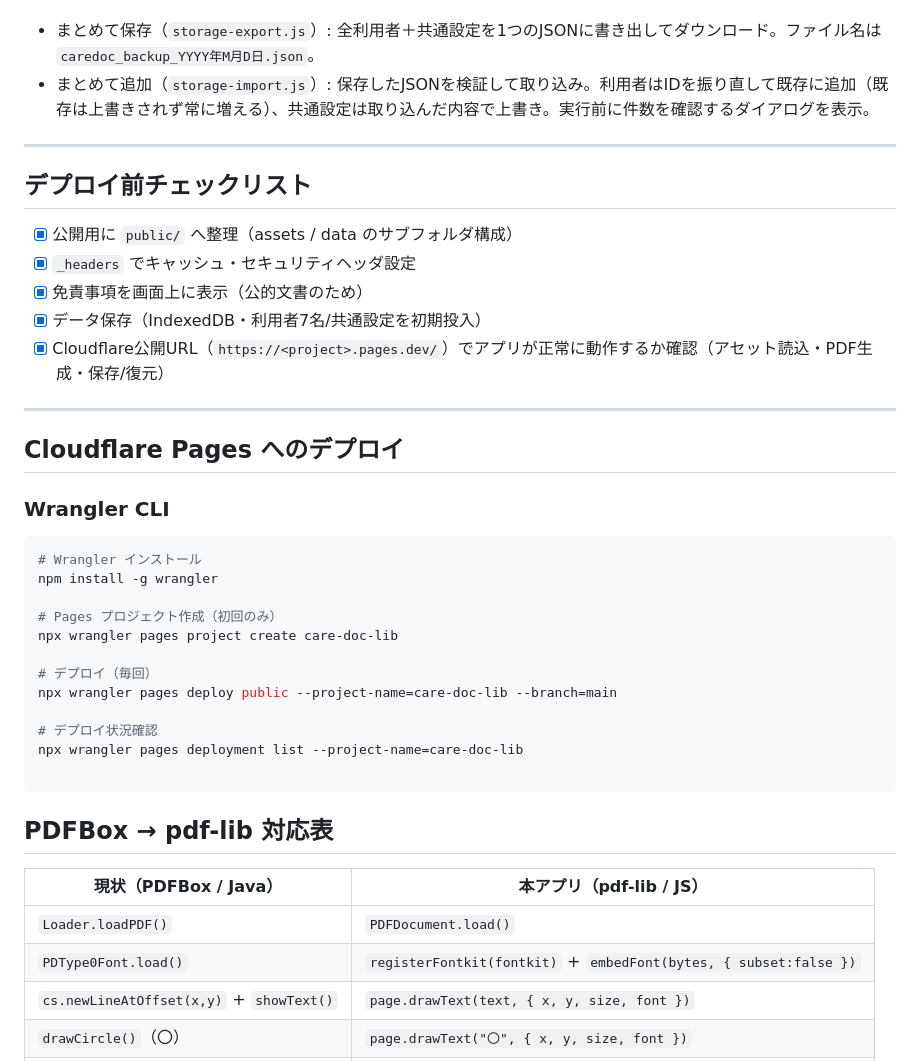
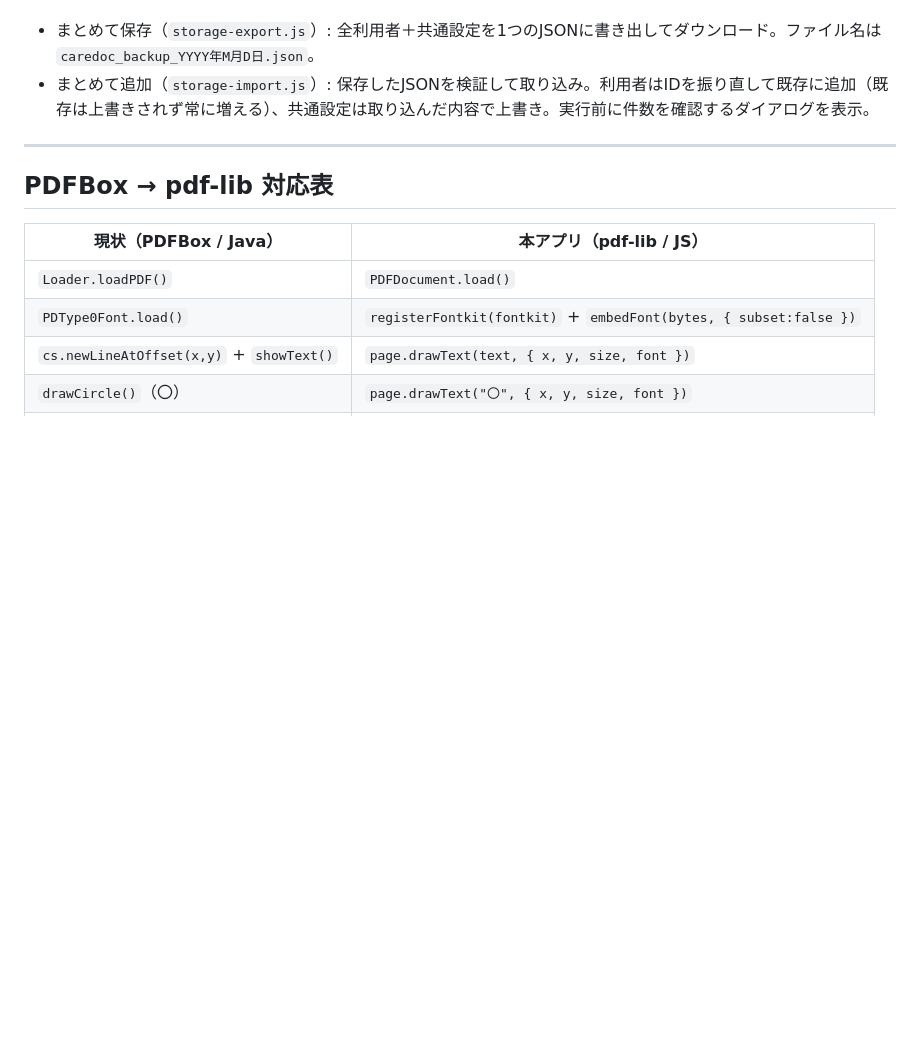
Before and after one commit to masalog/care-doc-lib, a Markdown page: README.md, the part around one of its changes. GitHub-like rendering; blank space fills up the shorter version.

````diff
--- a/README.md
+++ b/README.md
@@ -98,35 +136,6 @@ care-doc-lib/
 
 ---
 
-## デプロイ前チェックリスト
-
-- [x] 公開用に `public/` へ整理（assets / data のサブフォルダ構成）
-- [x] `_headers` でキャッシュ・セキュリティヘッダ設定
-- [x] 免責事項を画面上に表示（公的文書のため）
-- [x] データ保存（IndexedDB・利用者7名/共通設定を初期投入）
-- [x] Cloudflare公開URL（`https://<project>.pages.dev/`）でアプリが正常に動作するか確認（アセット読込・PDF生成・保存/復元）
-
----
-
-## Cloudflare Pages へのデプロイ
-
-### Wrangler CLI
-
-```bash
-# Wrangler インストール
-npm install -g wrangler
-
-# Pages プロジェクト作成（初回のみ）
-npx wrangler pages project create care-doc-lib
-
-# デプロイ（毎回）
-npx wrangler pages deploy public --project-name=care-doc-lib --branch=main
-
-# デプロイ状況確認
-npx wrangler pages deployment list --project-name=care-doc-lib
-
-```
-
 ## PDFBox → pdf-lib 対応表
 
 | 現状（PDFBox / Java） | 本アプリ（pdf-lib / JS） |
````
Also changed, not shown: other parts of README.md (+54 -31 lines).
